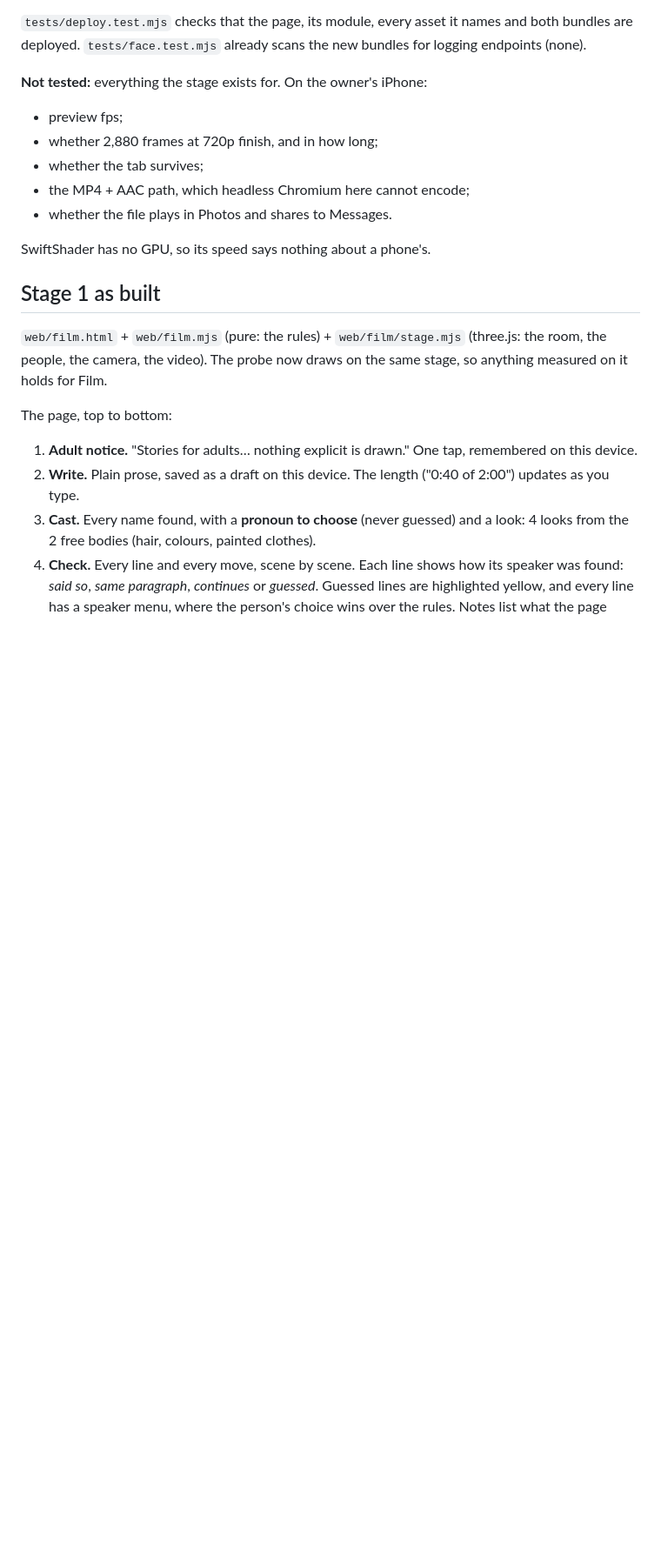
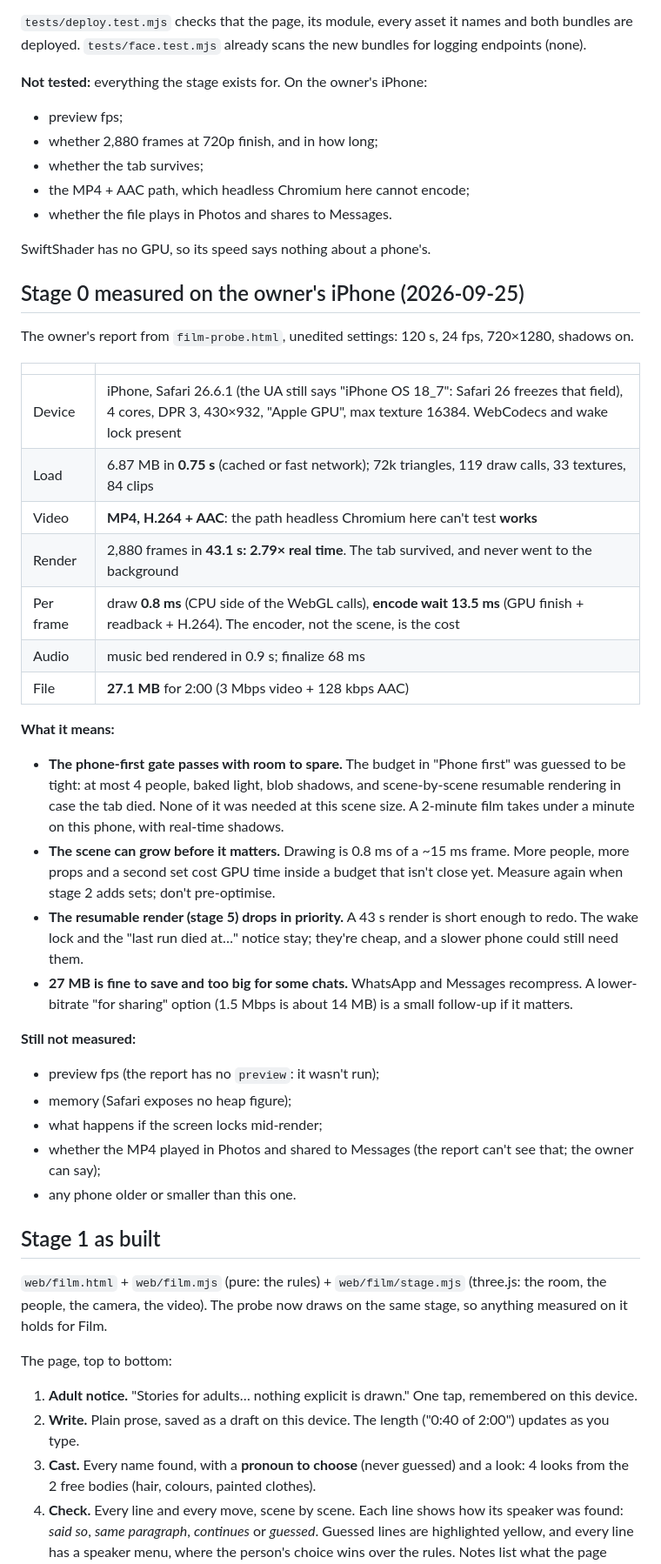
Before and after one commit to richardawe/sketchgpt, a Markdown page: docs/film-plan.md, the part around one of its changes. Shown at 87% size. Drawn GitHub-style; blank space fills up the shorter version.

Commit message:
Film stage 0 measured on the owner's iPhone: 2 min of 720p MP4 + AAC in 43 s
2,880 frames, 2.79x real time, 27.1 MB, the tab never died; the encoder
(13.5 ms/frame), not the scene (0.8 ms), is the cost. The guessed phone
budget was far too cautious; the resumable render drops in priority.

Co-Authored-By: Claude Opus 5.5 <noreply@anthropic.com>
Claude-Session: https://claude.ai/code/session_013qVsAQYdYAsydXUzGV32sp

```diff
--- a/docs/film-plan.md
+++ b/docs/film-plan.md
@@ -395,6 +396,48 @@ new bundles for logging endpoints (none).
 
 SwiftShader has no GPU, so its speed says nothing about a phone's.
 
+## Stage 0 measured on the owner's iPhone (2026-09-25)
+
+The owner's report from `film-probe.html`, unedited settings: 120 s, 24 fps,
+720×1280, shadows on.
+
+| | |
+|---|---|
+| Device | iPhone, Safari 26.6.1 (the UA still says "iPhone OS 18_7": Safari 26 freezes that field), 4 cores, DPR 3, 430×932, "Apple GPU", max texture 16384. WebCodecs and wake lock present |
+| Load | 6.87 MB in **0.75 s** (cached or fast network); 72k triangles, 119 draw calls, 33 textures, 84 clips |
+| Video | **MP4, H.264 + AAC**: the path headless Chromium here can't test **works** |
+| Render | 2,880 frames in **43.1 s: 2.79× real time**. The tab survived, and never went to the background |
+| Per frame | draw **0.8 ms** (CPU side of the WebGL calls), **encode wait 13.5 ms** (GPU finish + readback + H.264). The encoder, not the scene, is the cost |
+| Audio | music bed rendered in 0.9 s; finalize 68 ms |
+| File | **27.1 MB** for 2:00 (3 Mbps video + 128 kbps AAC) |
+
+**What it means:**
+
+- **The phone-first gate passes with room to spare.** The budget in "Phone
+  first" was guessed to be tight: at most 4 people, baked light, blob shadows,
+  and scene-by-scene resumable rendering in case the tab died. None of it was
+  needed at this scene size. A 2-minute film takes under a minute on this
+  phone, with real-time shadows.
+- **The scene can grow before it matters.** Drawing is 0.8 ms of a ~15 ms
+  frame. More people, more props and a second set cost GPU time inside a
+  budget that isn't close yet. Measure again when stage 2 adds sets; don't
+  pre-optimise.
+- **The resumable render (stage 5) drops in priority.** A 43 s render is
+  short enough to redo. The wake lock and the "last run died at…" notice
+  stay; they're cheap, and a slower phone could still need them.
+- **27 MB is fine to save and too big for some chats.** WhatsApp and Messages
+  recompress. A lower-bitrate "for sharing" option (1.5 Mbps is about 14 MB)
+  is a small follow-up if it matters.
+
+**Still not measured:**
+
+- preview fps (the report has no `preview`: it wasn't run);
+- memory (Safari exposes no heap figure);
+- what happens if the screen locks mid-render;
+- whether the MP4 played in Photos and shared to Messages (the report can't
+  see that; the owner can say);
+- any phone older or smaller than this one.
+
 ## Stage 1 as built
 
 `web/film.html` + `web/film.mjs` (pure: the rules) + `web/film/stage.mjs`
```
Also changed, not shown: other parts of docs/film-plan.md (+3 -2 lines), CLAUDE.md (+4 -2 lines).
